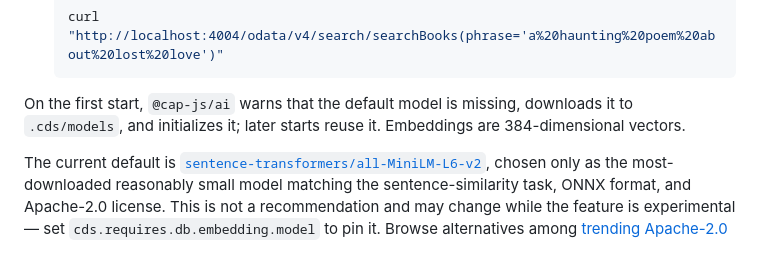
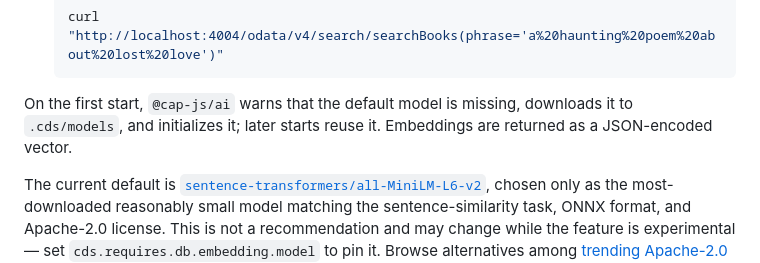
Before and after one commit to cap-js/ai, a Markdown page: README.md, the part around the change. GitHub-like rendering.

````diff
--- a/README.md
+++ b/README.md
@@ -114,7 +114,7 @@ See [SAP AI Core integration](.docs/ai-core.md) for setup, supported queries, he
    curl "http://localhost:4004/odata/v4/search/searchBooks(phrase='a%20haunting%20poem%20about%20lost%20love')"
    ```
 
-On the first start, `@cap-js/ai` warns that the default model is missing, downloads it to `.cds/models`, and initializes it; later starts reuse it. Embeddings are 384-dimensional vectors.
+On the first start, `@cap-js/ai` warns that the default model is missing, downloads it to `.cds/models`, and initializes it; later starts reuse it. Embeddings are returned as a JSON-encoded vector.
 
 The current default is [`sentence-transformers/all-MiniLM-L6-v2`](https://huggingface.co/sentence-transformers/all-MiniLM-L6-v2), chosen only as the most-downloaded reasonably small model matching the sentence-similarity task, ONNX format, and Apache-2.0 license. This is not a recommendation and may change while the feature is experimental — set `cds.requires.db.embedding.model` to pin it. Browse alternatives among [trending Apache-2.0 sentence-similarity models with ONNX artifacts](https://huggingface.co/models?pipeline_tag=sentence-similarity&library=onnx&license=license:apache-2.0&sort=trending), then validate your choice with the provided tooling.
 
````
Also changed, not shown: .docs/vector-embeddings.md (+1 -1 lines).
